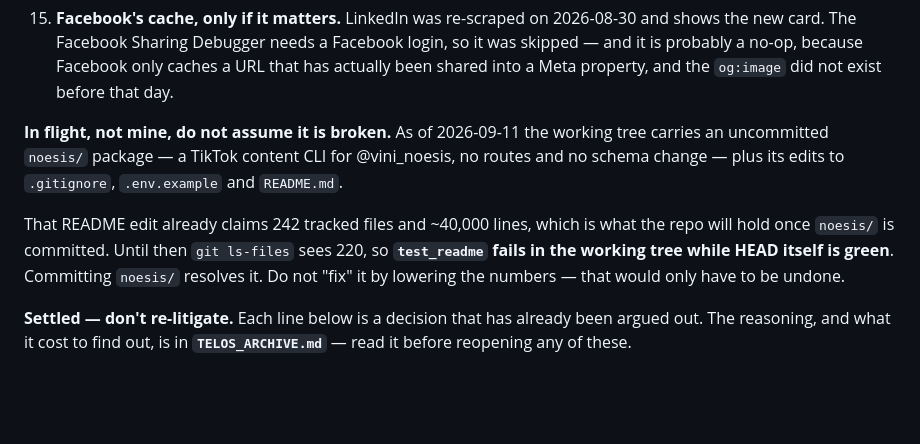
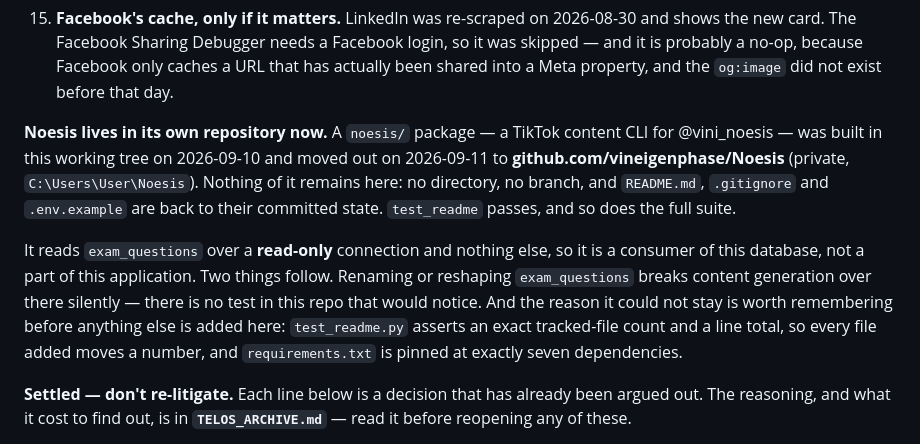
Before and after one commit to vineigenphase/Telos, a Markdown page: TELOS_STATE.md, the part around the change. Drawn GitHub-style; blank space fills up the shorter version.

Commit message:
Record that Noesis moved to its own repository
Replaces the in-flight warning written yesterday, which described a state that
no longer exists: the noesis/ package was built in this working tree on
2026-09-10 and moved out on 2026-09-11 to github.com/vineigenphase/Noesis.
Nothing of it remains here, and README.md, .gitignore and .env.example are back
to their committed state.

The part worth keeping is the coupling it leaves behind. Noesis reads
`exam_questions` over a read-only connection and nothing else, which makes it a
consumer of this database rather than a part of this application — so renaming
or reshaping that table breaks content generation over there silently, and no
test in this repository would notice. That is precisely the kind of fact this
document exists to hold, because nothing automated is holding it.

Also records why it could not stay: test_readme asserts an exact tracked-file
count and a line total, so every file added here moves a number, and
requirements.txt is pinned at exactly seven dependencies.

Co-Authored-By: Claude Opus 5 <noreply@anthropic.com>

```diff
--- a/TELOS_STATE.md
+++ b/TELOS_STATE.md
@@ -170,16 +170,21 @@ Order (from the addendum): `0 → 0.4 → 0.6 → 1 → 2 → 3 → 2.5 → 5
    Facebook only caches a URL that has actually been shared into a Meta
    property, and the `og:image` did not exist before that day.
 
-**In flight, not mine, do not assume it is broken.** As of 2026-09-11 the
-working tree carries an uncommitted `noesis/` package — a TikTok content CLI
-for @vini_noesis, no routes and no schema change — plus its edits to
-`.gitignore`, `.env.example` and `README.md`.
+**Noesis lives in its own repository now.** A `noesis/` package — a TikTok
+content CLI for @vini_noesis — was built in this working tree on 2026-09-10
+and moved out on 2026-09-11 to **github.com/vineigenphase/Noesis** (private,
+`C:\Users\User\Noesis`). Nothing of it remains here: no directory, no branch,
+and `README.md`, `.gitignore` and `.env.example` are back to their committed
+state. `test_readme` passes, and so does the full suite.
 
-That README edit already claims 242 tracked files and ~40,000 lines, which is
-what the repo will hold once `noesis/` is committed. Until then `git ls-files`
-sees 220, so **`test_readme` fails in the working tree while HEAD itself is
-green**. Committing `noesis/` resolves it. Do not "fix" it by lowering the
-numbers — that would only have to be undone.
+It reads `exam_questions` over a **read-only** connection and nothing else, so
+it is a consumer of this database, not a part of this application. Two things
+follow. Renaming or reshaping `exam_questions` breaks content generation over
+there silently — there is no test in this repo that would notice. And the
+reason it could not stay is worth remembering before anything else is added
+here: `test_readme.py` asserts an exact tracked-file count and a line total, so
+every file added moves a number, and `requirements.txt` is pinned at exactly
+seven dependencies.
 
 **Settled — don't re-litigate.** Each line below is a decision that has
 already been argued out. The reasoning, and what it cost to find out, is in
```
